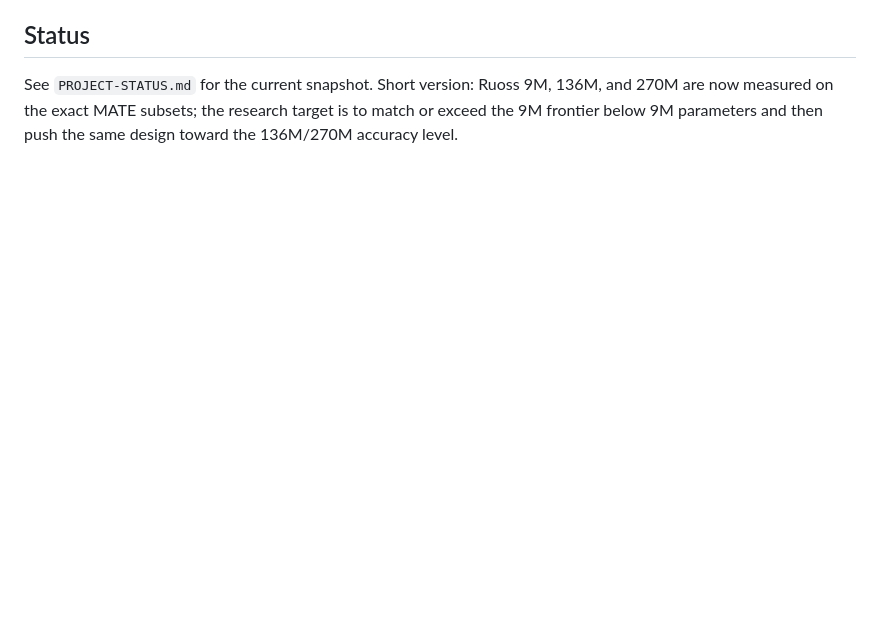
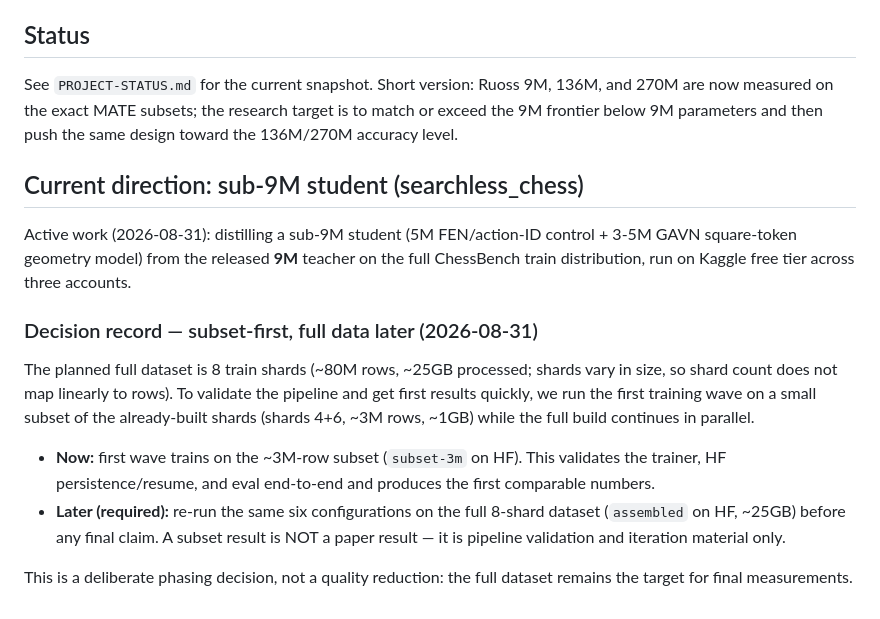
Before and after one commit to Vedang-P/chess-slm-benchmark, a Markdown page: README.md, the part around the change. GitHub-like rendering; blank space fills up the shorter version.

Commit message:
docs: subset-first training decision (validate on 3M rows, full 25GB later)

```diff
--- a/README.md
+++ b/README.md
@@ -156,3 +156,29 @@ See `PROJECT-STATUS.md` for the current snapshot. Short version: Ruoss 9M,
 136M, and 270M are now measured on the exact MATE subsets; the research target
 is to match or exceed the 9M frontier below 9M parameters and then push the
 same design toward the 136M/270M accuracy level.
+
+## Current direction: sub-9M student (searchless_chess)
+
+Active work (2026-08-31): distilling a sub-9M student (5M FEN/action-ID
+control + 3-5M GAVN square-token geometry model) from the released **9M**
+teacher on the full ChessBench train distribution, run on Kaggle free tier
+across three accounts.
+
+### Decision record — subset-first, full data later (2026-08-31)
+
+The planned full dataset is 8 train shards (~80M rows, ~25GB processed;
+shards vary in size, so shard count does not map linearly to rows). To
+validate the pipeline and get first results quickly, we run the first
+training wave on a small subset of the already-built shards (shards 4+6,
+~3M rows, ~1GB) while the full build continues in parallel.
+
+- **Now:** first wave trains on the ~3M-row subset (`subset-3m` on HF).
+  This validates the trainer, HF persistence/resume, and eval end-to-end
+  and produces the first comparable numbers.
+- **Later (required):** re-run the same six configurations on the full
+  8-shard dataset (`assembled` on HF, ~25GB) before any final claim. A
+  subset result is NOT a paper result — it is pipeline validation and
+  iteration material only.
+
+This is a deliberate phasing decision, not a quality reduction: the full
+dataset remains the target for final measurements.
```
